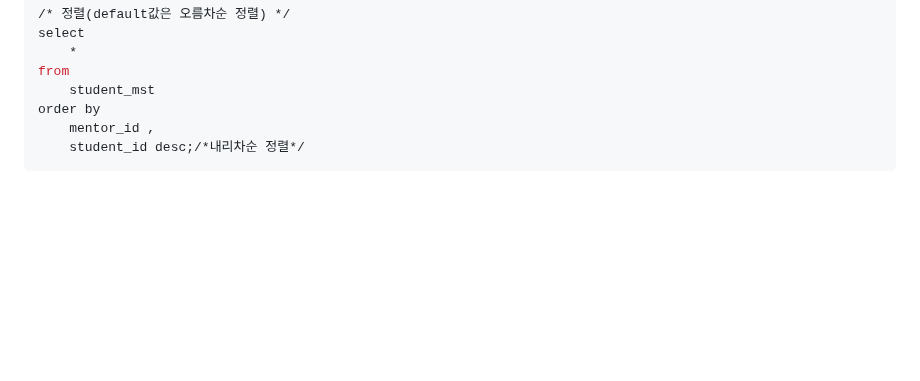
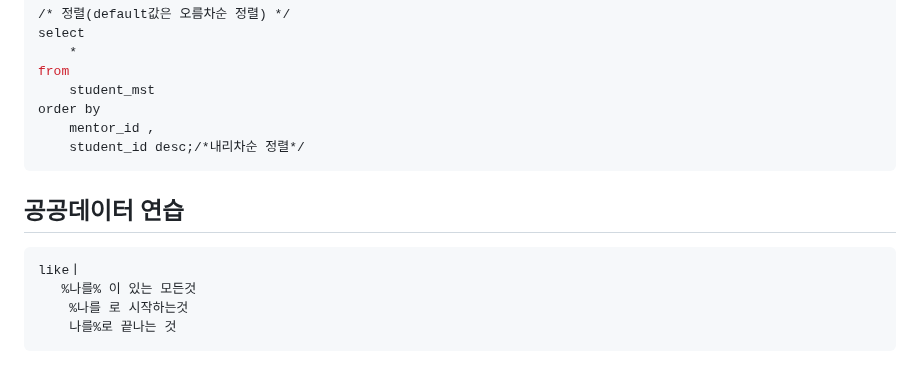
Before and after one commit to otso-dev/programming-language, a Markdown page: DataBase/MySQL.md, the part around one of its changes. GitHub-like rendering; blank space fills up the shorter version.

````diff
--- a/DataBase/MySQL.md
+++ b/DataBase/MySQL.md
@@ -177,3 +179,12 @@ order by
 	mentor_id ,
     student_id desc;/*내리차순 정렬*/
 ```
+
+## 공공데이터 연습
+
+``` sql
+likeㅣ
+   %나를% 이 있는 모든것
+    %나를 로 시작하는것
+    나를%로 끝나는 것
+```
````
Also changed, not shown: other parts of DataBase/MySQL.md (+2 -0 lines).
